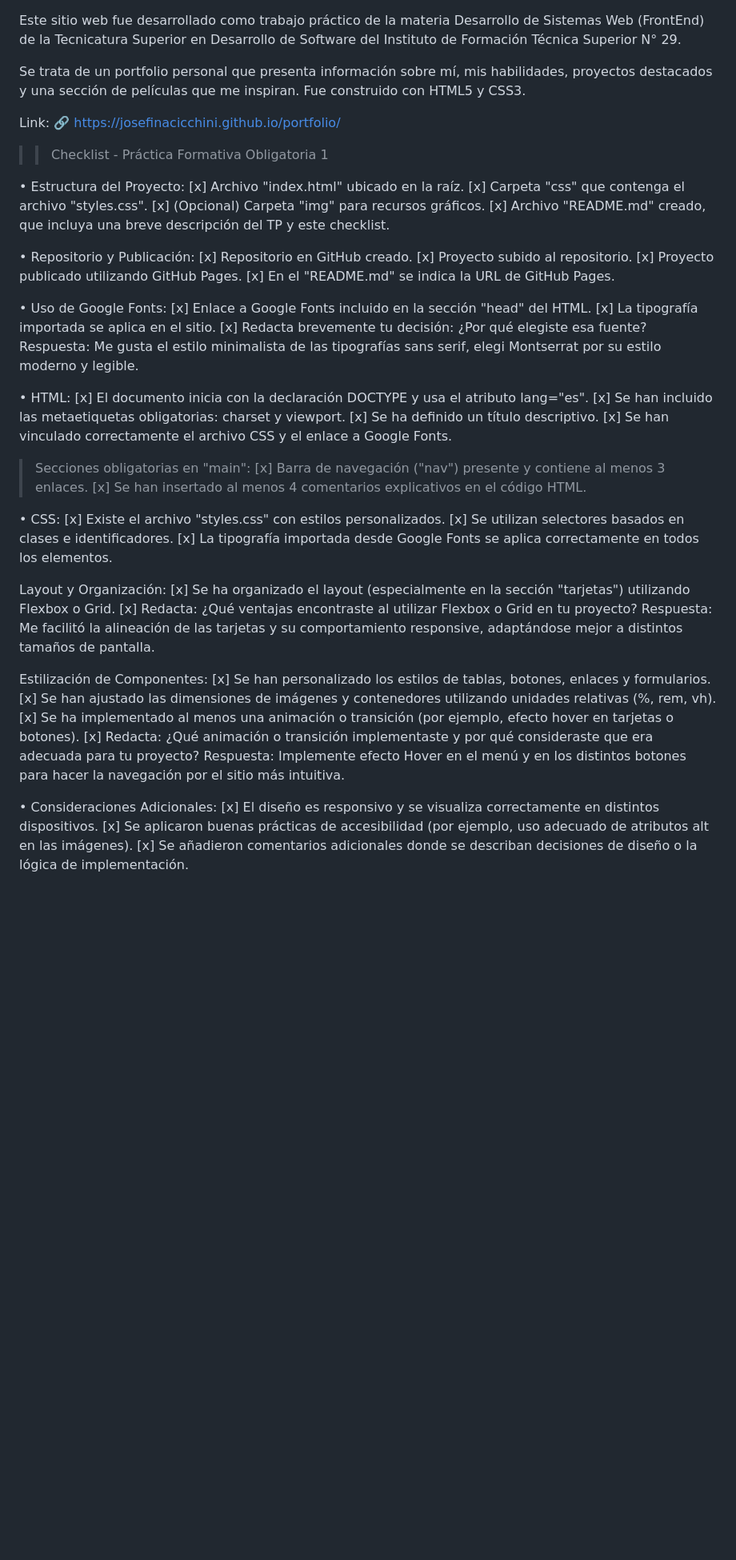
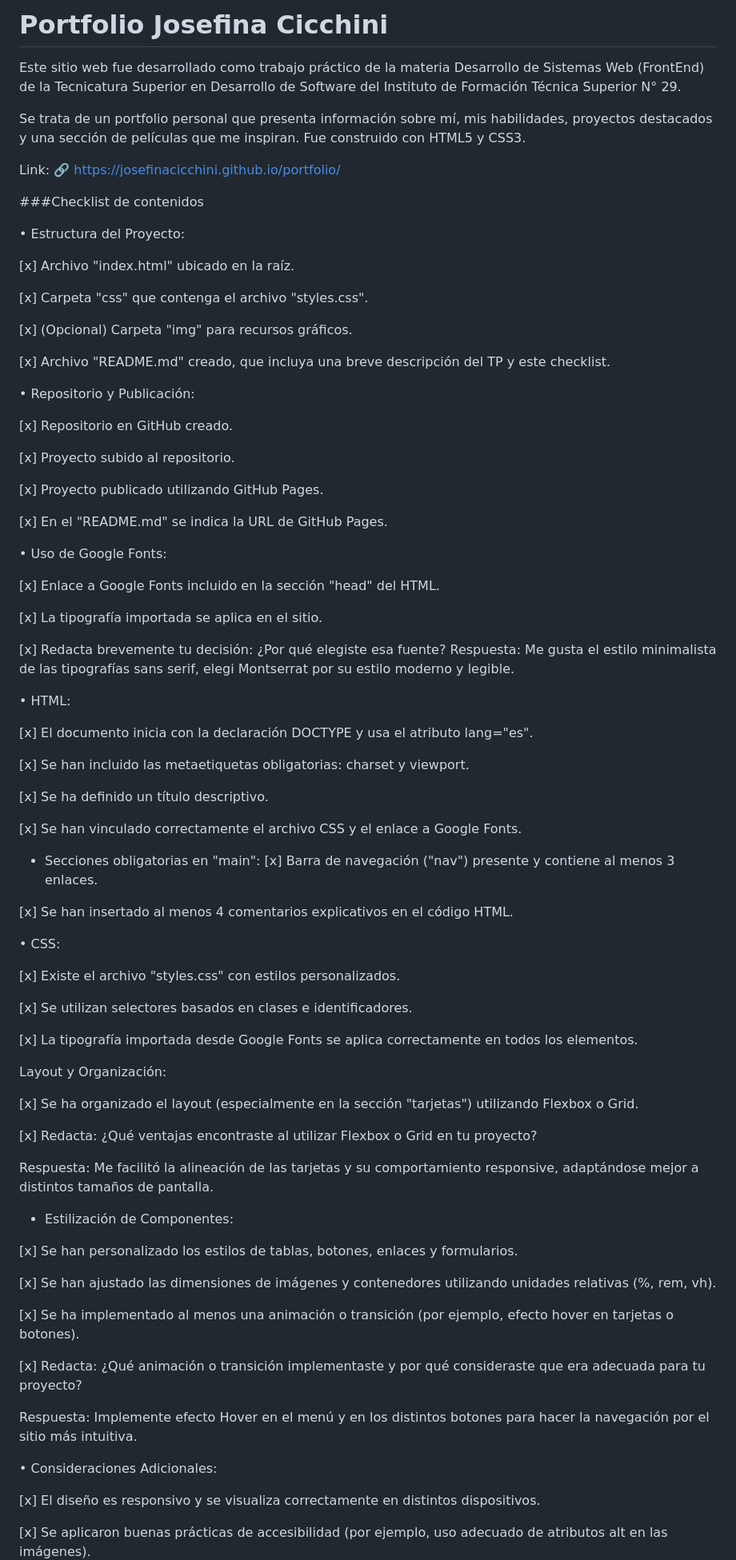
Before and after one commit to josefinacicchini/portfolio-js, a Markdown page: README.md, the part around one of its changes. Shown at 80% size. Drawn GitHub-style; blank space fills up the shorter version.

Commit message:
README actualizado

```diff
--- a/README.md
+++ b/README.md
@@ -1,55 +1,86 @@
+# Portfolio Josefina Cicchini
+
 Este sitio web fue desarrollado como trabajo práctico de la materia Desarrollo de Sistemas Web (FrontEnd) de la Tecnicatura Superior en Desarrollo de Software del Instituto de Formación Técnica Superior N° 29.
 
 Se trata de un portfolio personal que presenta información sobre mí, mis habilidades, proyectos destacados y una sección de películas que me inspiran. Fue construido con HTML5 y CSS3.
 
 Link: 🔗 https://josefinacicchini.github.io/portfolio/
 
-> > Checklist - Práctica Formativa Obligatoria 1
+###Checklist de contenidos
 
 • Estructura del Proyecto:
+
 [x] Archivo "index.html" ubicado en la raíz.
+
 [x] Carpeta "css" que contenga el archivo "styles.css".
+
 [x] (Opcional) Carpeta "img" para recursos gráficos.
+
 [x] Archivo "README.md" creado, que incluya una breve descripción del TP y este checklist.
 
 • Repositorio y Publicación:
+
 [x] Repositorio en GitHub creado.
+
 [x] Proyecto subido al repositorio.
+
 [x] Proyecto publicado utilizando GitHub Pages.
+
 [x] En el "README.md" se indica la URL de GitHub Pages.
 
 • Uso de Google Fonts:
+
 [x] Enlace a Google Fonts incluido en la sección "head" del HTML.
+
 [x] La tipografía importada se aplica en el sitio.
+
 [x] Redacta brevemente tu decisión: ¿Por qué elegiste esa fuente?
 Respuesta: Me gusta el estilo minimalista de las tipografías sans serif, elegi Montserrat por su estilo moderno y legible.
 
 • HTML:
+
 [x] El documento inicia con la declaración DOCTYPE y usa el atributo lang="es".
+
 [x] Se han incluido las metaetiquetas obligatorias: charset y viewport.
+
 [x] Se ha definido un título descriptivo.
+
 [x] Se han vinculado correctamente el archivo CSS y el enlace a Google Fonts.
 
-> Secciones obligatorias en "main":
-> [x] Barra de navegación ("nav") presente y contiene al menos 3 enlaces.
-> [x] Se han insertado al menos 4 comentarios explicativos en el código HTML.
+- Secciones obligatorias en "main":
+  [x] Barra de navegación ("nav") presente y contiene al menos 3 enlaces.
+
+[x] Se han insertado al menos 4 comentarios explicativos en el código HTML.
 
 • CSS:
+
 [x] Existe el archivo "styles.css" con estilos personalizados.
+
 [x] Se utilizan selectores basados en clases e identificadores.
+
 [x] La tipografía importada desde Google Fonts se aplica correctamente en todos los elementos.
 
 Layout y Organización:
-[x] Se ha organizado el layout (especialmente en la sección "tarjetas") utilizando Flexbox o Grid.
+
+[x] Se ha organizado el layout (especialmente en la sección
+"tarjetas") utilizando Flexbox o Grid.
+
 [x] Redacta: ¿Qué ventajas encontraste al utilizar Flexbox o Grid en tu proyecto?
+
 Respuesta: Me facilitó la alineación de las tarjetas y su comportamiento responsive, adaptándose mejor a distintos tamaños de pantalla.
 
-Estilización de Componentes:
+- Estilización de Componentes:
+
 [x] Se han personalizado los estilos de tablas, botones, enlaces y formularios.
+
 [x] Se han ajustado las dimensiones de imágenes y contenedores utilizando unidades relativas (%, rem, vh).
+
 [x] Se ha implementado al menos una animación o transición (por ejemplo, efecto hover en tarjetas o botones).
+
 [x] Redacta: ¿Qué animación o transición implementaste y por qué consideraste que era adecuada para tu proyecto?
+
 Respuesta: Implemente efecto Hover en el menú y en los distintos botones para hacer la navegación por el sitio más intuitiva.
 
 • Consideraciones Adicionales:
+
 [x] El diseño es responsivo y se visualiza correctamente en distintos dispositivos.
```
Also changed, not shown: other parts of README.md (+2 -0 lines).
